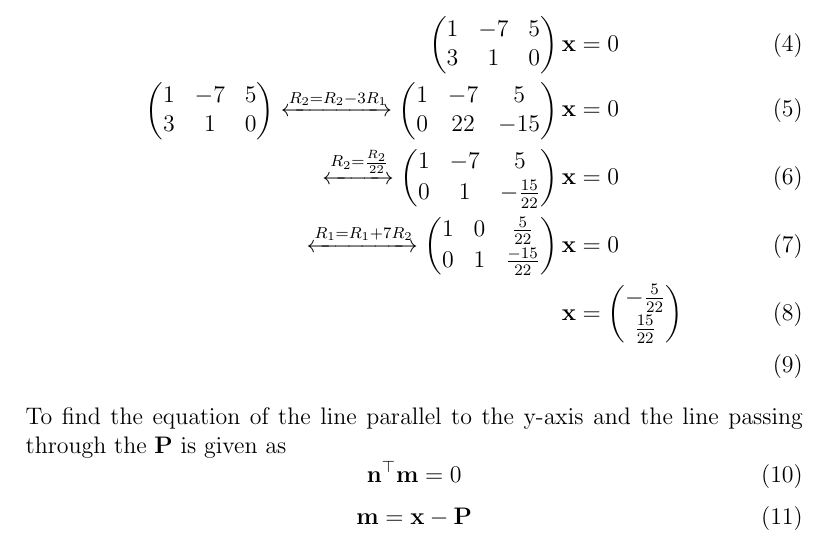
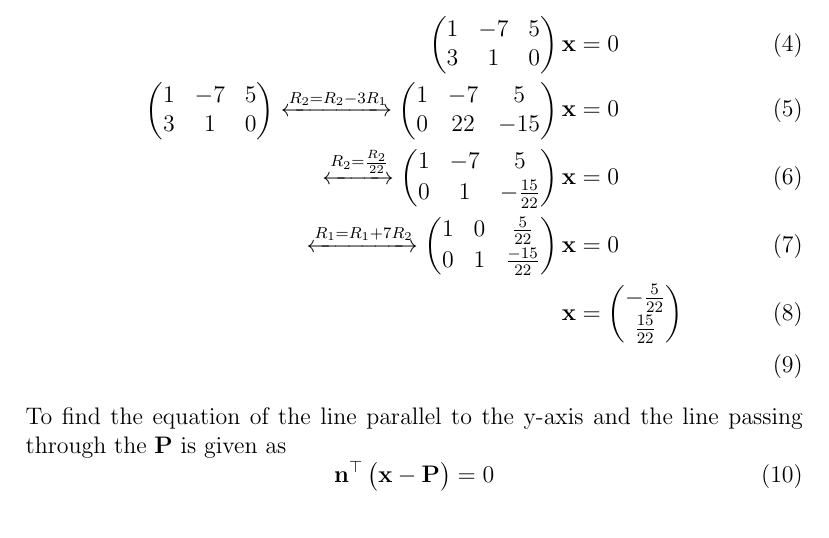
Before and after one commit to naveed790/lines, a LaTeX document (11.10.4.6/Lines.tex): part of page 1 of 2, cut so that both start at the same text. Compiled offline with pdfLaTeX.

Commit message:
Update Lines.tex

```diff
--- a/11.10.4.6/Lines.tex
+++ b/11.10.4.6/Lines.tex
@@ -52,12 +54,8 @@ The intersection of two lines is given by:
 \end{align}
 To find the equation of the line parallel to the y-axis and the line passing through the $\vec{P}$ is given as
 \begin{equation}
-    \vec{n}^{\top}\vec{m}=0
+    \vec{n}^{\top}\myvec{\vec{x}-\vec{P}}=0
     \label{eq:line}
-\end{equation}
-\begin{equation}
-    \vec{m}=\vec{x}-\vec{P}
-    \label{eq:direction}
 \end{equation}
 Since a line is parallel to the y-axis,normal vector is in the direction of the x-axis is
 \begin{equation}
```
Also changed, not shown: 11.10.4.6/Lines.tex (2 more changed lines).
